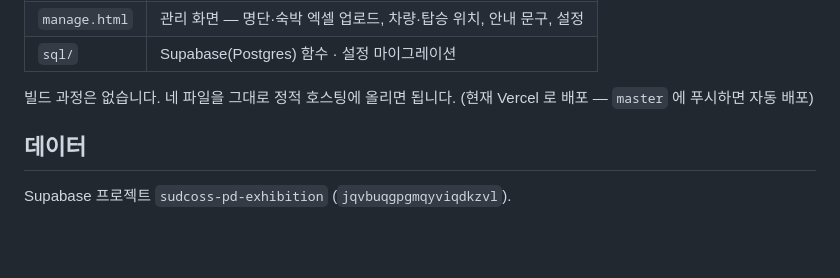
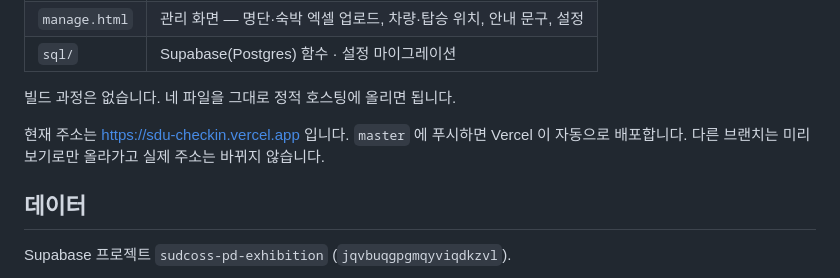
Before and after one commit to kmin2448/bus_checkin, a Markdown page: README.md, the part around the change. Rendered like a GitHub page; blank space fills up the shorter version.

Commit message:
README: 배포 주소와 브랜치별 배포 동작 기록
주소를 sdu-checkin.vercel.app 으로 옮겼다. master 는 실서비스,
그 외 브랜치는 미리보기로만 올라간다는 점도 함께 적었다.

Co-Authored-By: Claude Opus 5 <noreply@anthropic.com>
Claude-Session: https://claude.ai/code/session_01YWSn5URbLZ2ReKcyFRbMBp

```diff
--- a/README.md
+++ b/README.md
@@ -15,7 +15,10 @@
 | `sql/` | Supabase(Postgres) 함수 · 설정 마이그레이션 |
 
 빌드 과정은 없습니다. 네 파일을 그대로 정적 호스팅에 올리면 됩니다.
-(현재 Vercel 로 배포 — `master` 에 푸시하면 자동 배포)
+
+현재 주소는 <https://sdu-checkin.vercel.app> 입니다.
+`master` 에 푸시하면 Vercel 이 자동으로 배포합니다. 다른 브랜치는 미리보기로만
+올라가고 실제 주소는 바뀌지 않습니다.
 
 ## 데이터
 
```
